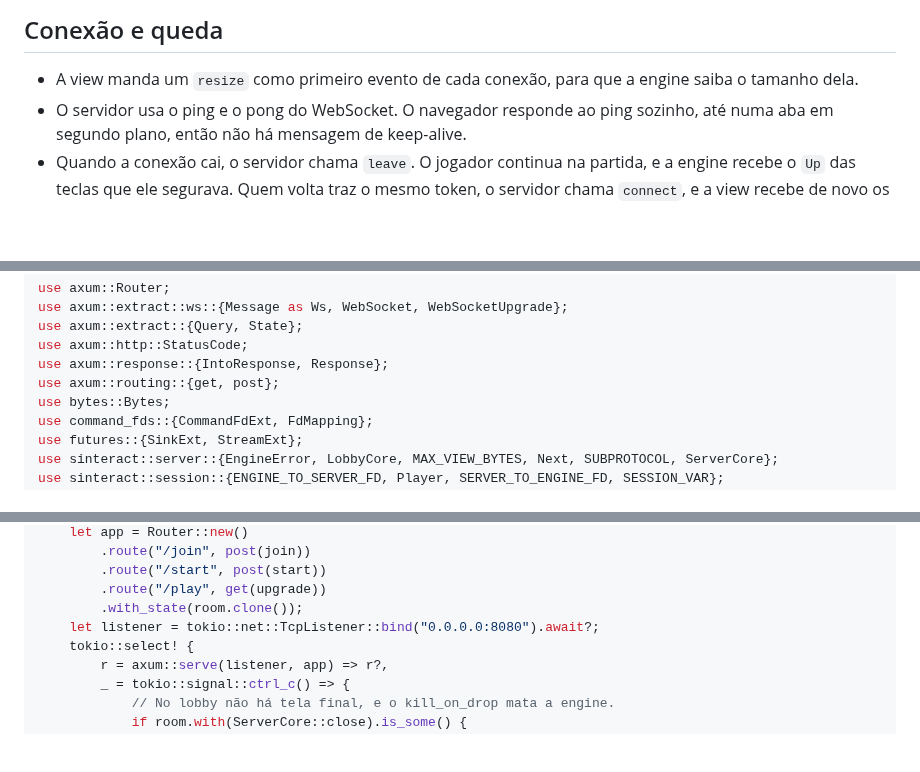
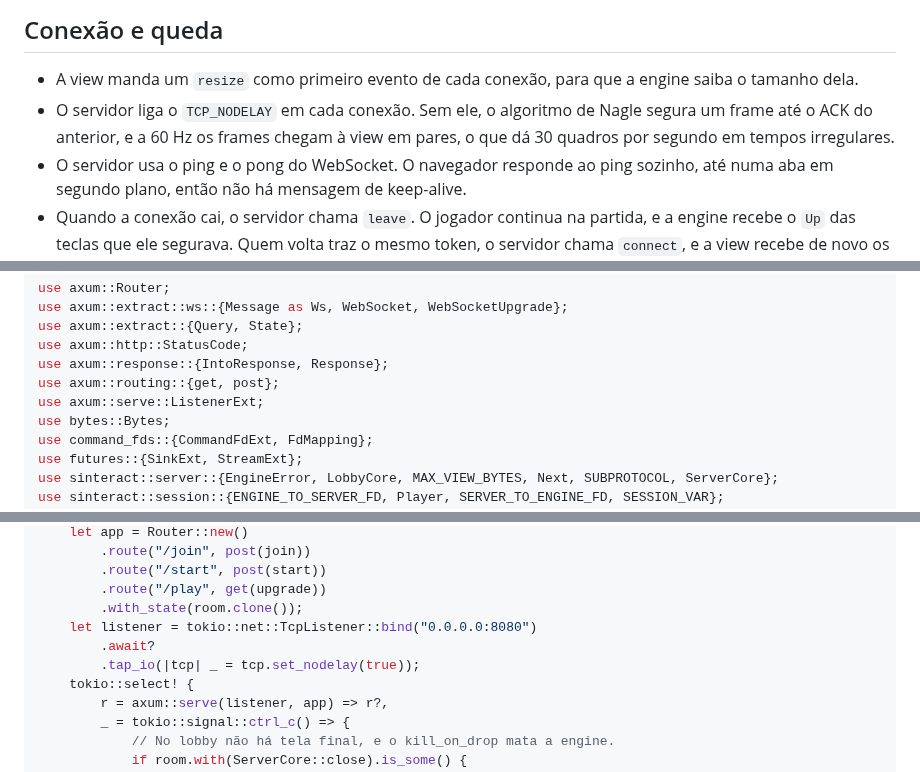
Before and after one commit to malbarbo/sinteract, a Markdown page: SERVER.md, 3 parts joined by grey strips. Rendered like a GitHub page; blank space fills up the shorter version.

Commit message:
docs: set TCP_NODELAY on the connections in SERVER.md

```diff
--- a/SERVER.md
+++ b/SERVER.md
@@ -309,6 +309,9 @@ parar. O esboço abaixo acorda as duas depois de toda outra chamada, o que
 
 - A view manda um `resize` como primeiro evento de cada conexão, para que
   a engine saiba o tamanho dela.
+- O servidor liga o `TCP_NODELAY` em cada conexão. Sem ele, o algoritmo de
+  Nagle segura um frame até o ACK do anterior, e a 60 Hz os frames chegam
+  à view em pares, o que dá 30 quadros por segundo em tempos irregulares.
 - O servidor usa o ping e o pong do WebSocket. O navegador responde ao
   ping sozinho, até numa aba em segundo plano, então não há mensagem de
   keep-alive.
@@ -346,6 +349,7 @@ use axum::extract::{Query, State};
 use axum::http::StatusCode;
 use axum::response::{IntoResponse, Response};
 use axum::routing::{get, post};
+use axum::serve::ListenerExt;
 use bytes::Bytes;
 use command_fds::{CommandFdExt, FdMapping};
 use futures::{SinkExt, StreamExt};
@@ -450,7 +454,9 @@ async fn main() -> io::Result<()> {
         .route("/start", post(start))
         .route("/play", get(upgrade))
         .with_state(room.clone());
-    let listener = tokio::net::TcpListener::bind("0.0.0.0:8080").await?;
+    let listener = tokio::net::TcpListener::bind("0.0.0.0:8080")
+        .await?
+        .tap_io(|tcp| _ = tcp.set_nodelay(true));
     tokio::select! {
         r = axum::serve(listener, app) => r?,
         _ = tokio::signal::ctrl_c() => {
```
